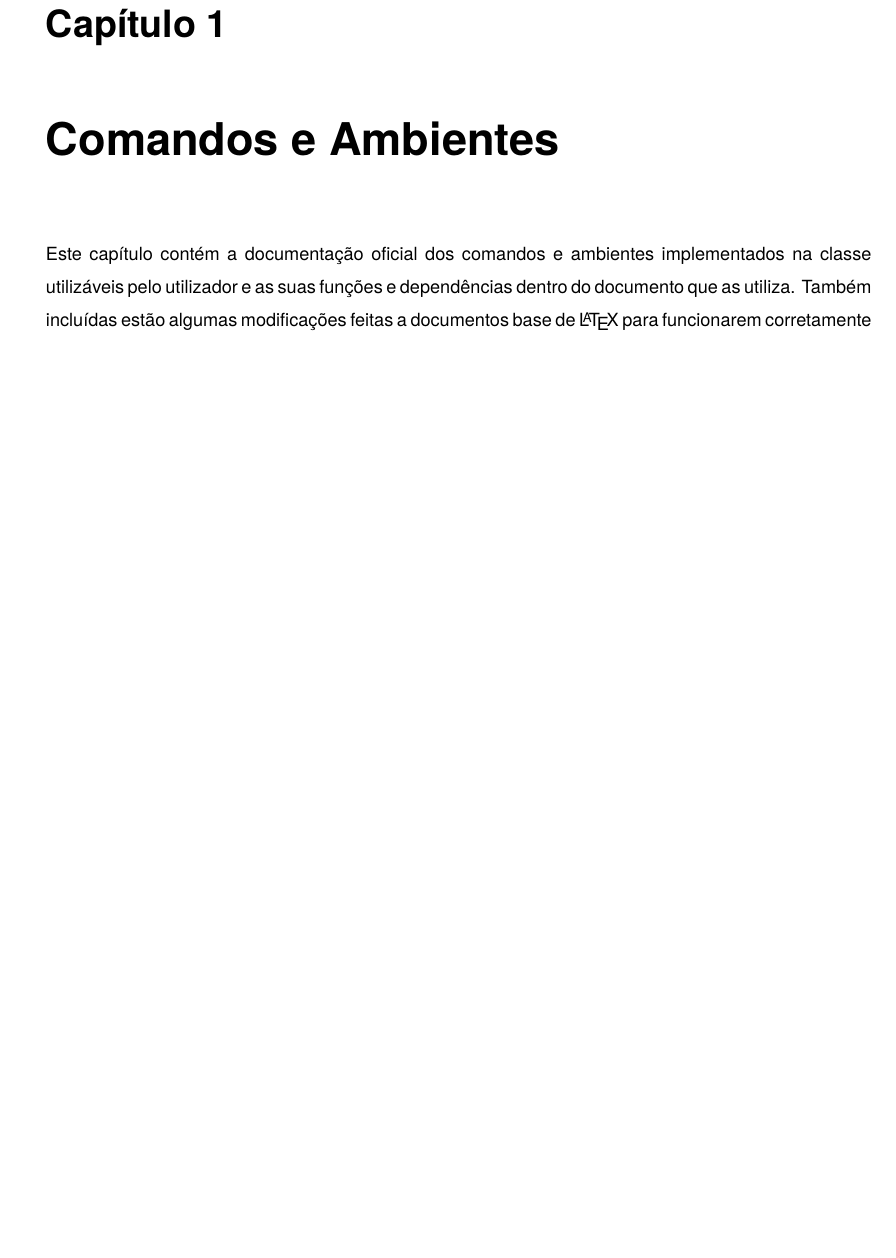
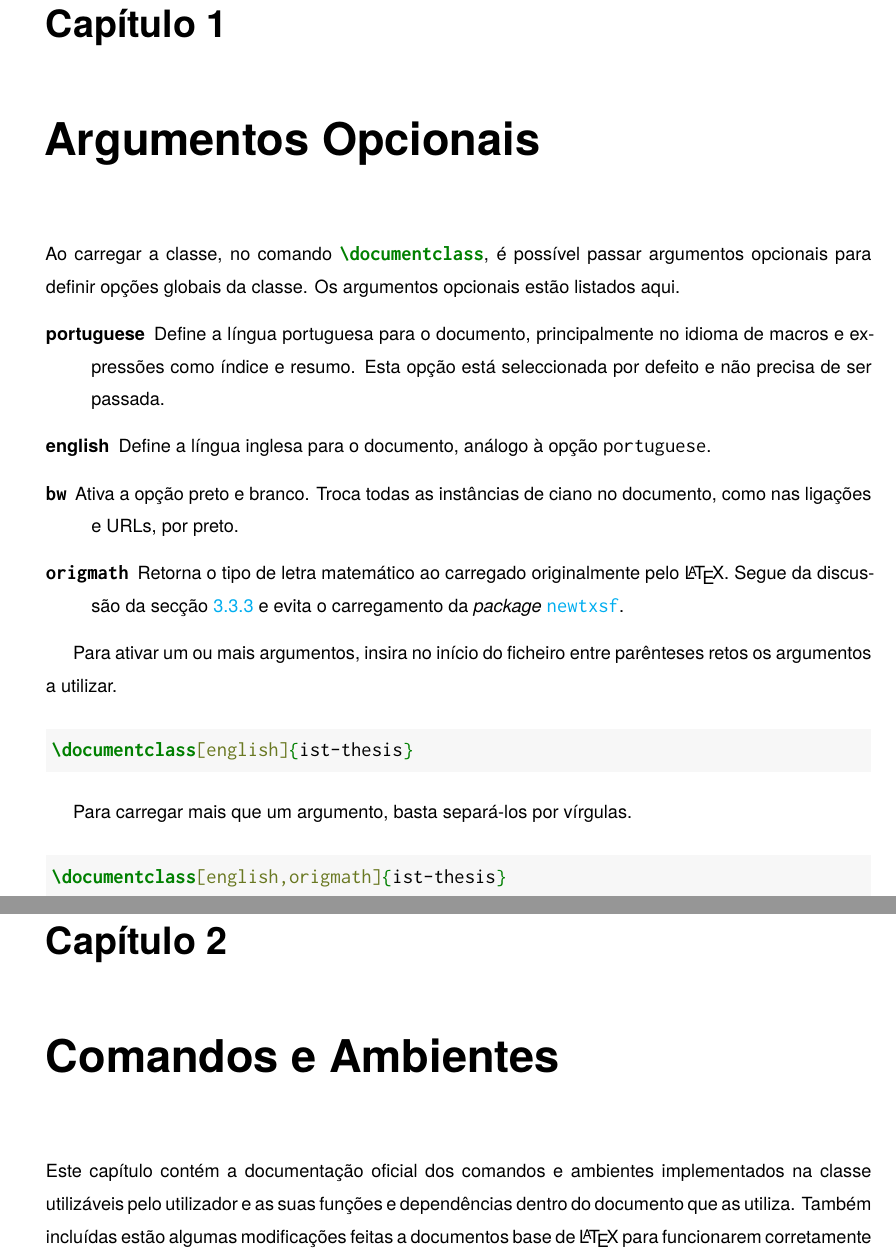
Before and after one commit to ekspek/ist-thesis, a LaTeX thesis (doc/doc.tex): part of page 5 of 13 before the commit and two parts of pages 5 and 6 of 14 after it, the two joined at a grey line, cut so that both start at the same text, the shorter picture padded with empty space. Compiled offline with XeLaTeX; a missing font is replaced by an installed copy or a similar font.

Commit message:
Added optional argument documentation

```diff
--- a/doc/doc.tex
+++ b/doc/doc.tex
@@ -65,6 +65,25 @@ Muito boa sorte com a vossa tese!
 %\chapter{\textit{Quick Start} -- Os Básicos}
 
 %Este capítulo está dedicado a cobrir os básicos para colocar a classe a funcionar em qualquer instalação de \LaTeX{}.
+
+\chapter{Argumentos Opcionais}
+
+Ao carregar a classe, no comando \mintinline{tex}{\documentclass}, é possível passar argumentos opcionais para definir opções globais da classe. Os argumentos opcionais estão listados aqui.
+\begin{description}
+	\item [portuguese] Define a língua portuguesa para o documento, principalmente no idioma de macros e expressões como índice e resumo. Esta opção está seleccionada por defeito e não precisa de ser passada.
+	\item [english] Define a língua inglesa para o documento, análogo à opção \texttt{portuguese}.
+	\item [\texttt{bw}] Ativa a opção preto e branco. Troca todas as instâncias de ciano no documento, como nas ligações e URLs, por preto.
+	\item [\texttt{origmath}] Retorna o tipo de letra matemático ao carregado originalmente pelo \LaTeX{}. Segue da discussão da secção \ref{sec:mathfont} e evita o carregamento da \textit{package} \package{newtxsf}.
+\end{description}
+
+Para ativar um ou mais argumentos, insira no início do ficheiro entre parênteses retos os argumentos a utilizar.
+\begin{minted}[linenos = false]{tex}
+\documentclass[english]{ist-thesis}
+\end{minted}
+Para carregar mais que um argumento, basta separá-los por vírgulas.
+\begin{minted}[linenos = false]{tex}
+\documentclass[english,origmath]{ist-thesis}
+\end{minted}
 
 \chapter{Comandos e Ambientes}
 
```
Also changed, not shown: doc/doc.pdf, doc/doc.tex (3 more changed lines).
